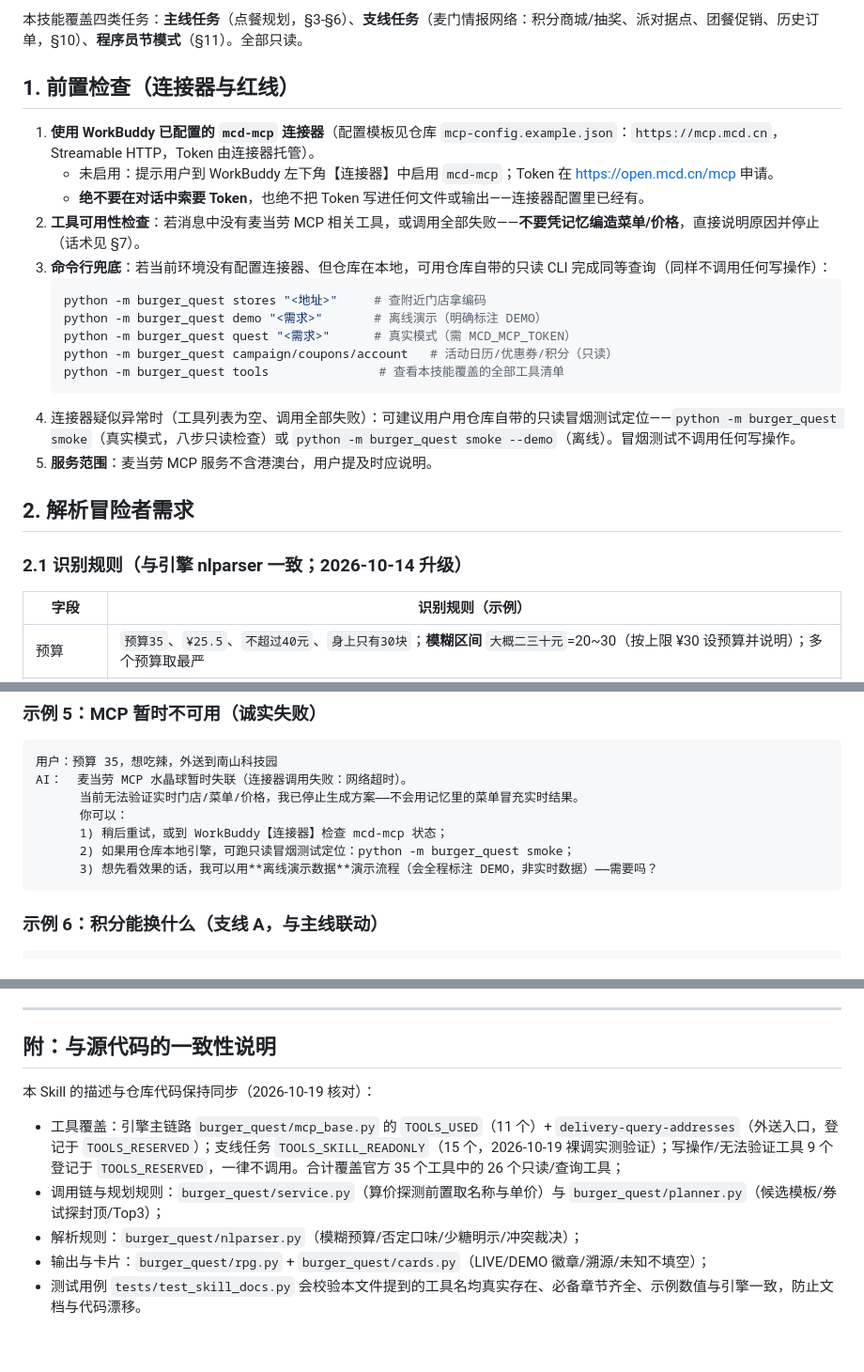
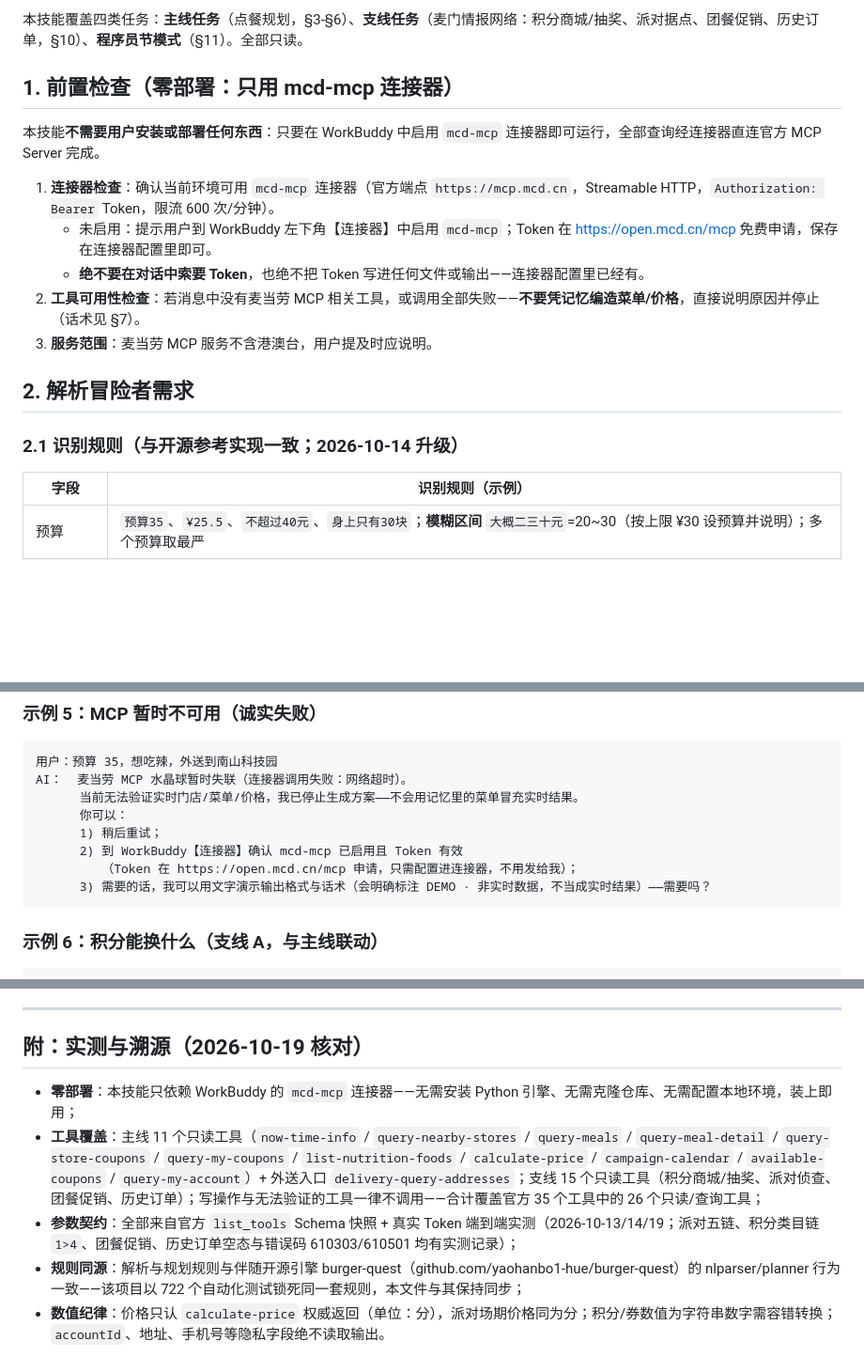
Before and after one commit to yaohanbo1-hue/burger-quest, a Markdown page: SKILL.md, 3 parts joined by grey strips. Shown at 94% size. Drawn GitHub-style; blank space fills up the shorter version.

Commit message:
refactor: SKILL.md 零部署化——移除全部仓库/CLI 依赖，只保留 mcd-mcp 连接器路径
- §1 前置检查重写：删去 python -m burger_quest CLI 兜底与冒烟测试建议，端点/Token 事实内联，明确「不需要用户安装或部署任何东西」
- §5 LIVE/DEMO 规则去仓库演示数据措辞，改为「任何非实时数据必须标注 DEMO」
- §6 成就卡：删 cards.py 仓库参考与 --card-html 命令，样式要点（#da291c/#ffc72c）内联，AI 直接产出 HTML/Markdown
- §9 示例 5：故障排查改为连接器检查，不再建议跑仓库冒烟测试
- §10 注脚去 MCP_INTEGRATION.md 依赖；§2.1/§4 标题「与引擎一致」改「与开源参考实现一致」
- 附录重写为「实测与溯源」：零部署声明 + 26 工具覆盖 + 参数契约实测日期 + 规则同源（附开源引擎链接）
- tests/test_skill_docs.py 22 例通过，全量 722 passed

````diff
--- a/SKILL.md
+++ b/SKILL.md
@@ -15,26 +15,19 @@ description: 麦门异世界 Burger Quest —— 基于麦当劳中国官方 MCP
 
 本技能覆盖四类任务：**主线任务**（点餐规划，§3-§6）、**支线任务**（麦门情报网络：积分商城/抽奖、派对据点、团餐促销、历史订单，§10）、**程序员节模式**（§11）。全部只读。
 
-## 1. 前置检查（连接器与红线）
+## 1. 前置检查（零部署：只用 mcd-mcp 连接器）
 
-1. **使用 WorkBuddy 已配置的 `mcd-mcp` 连接器**（配置模板见仓库 `mcp-config.example.json`：`https://mcp.mcd.cn`，Streamable HTTP，Token 由连接器托管）。
-   - 未启用：提示用户到 WorkBuddy 左下角【连接器】中启用 `mcd-mcp`；Token 在 https://open.mcd.cn/mcp 申请。
+本技能**不需要用户安装或部署任何东西**：只要在 WorkBuddy 中启用 `mcd-mcp` 连接器即可运行，全部查询经连接器直连官方 MCP Server 完成。
+
+1. **连接器检查**：确认当前环境可用 `mcd-mcp` 连接器（官方端点 `https://mcp.mcd.cn`，Streamable HTTP，`Authorization: Bearer` Token，限流 600 次/分钟）。
+   - 未启用：提示用户到 WorkBuddy 左下角【连接器】中启用 `mcd-mcp`；Token 在 https://open.mcd.cn/mcp 免费申请，保存在连接器配置里即可。
    - **绝不要在对话中索要 Token**，也绝不把 Token 写进任何文件或输出——连接器配置里已经有。
 2. **工具可用性检查**：若消息中没有麦当劳 MCP 相关工具，或调用全部失败——**不要凭记忆编造菜单/价格**，直接说明原因并停止（话术见 §7）。
-3. **命令行兜底**：若当前环境没有配置连接器、但仓库在本地，可用仓库自带的只读 CLI 完成同等查询（同样不调用任何写操作）：
-   ```bash
-   python -m burger_quest stores "<地址>"     # 查附近门店拿编码
-   python -m burger_quest demo "<需求>"       # 离线演示（明确标注 DEMO）
-   python -m burger_quest quest "<需求>"      # 真实模式（需 MCD_MCP_TOKEN）
-   python -m burger_quest campaign/coupons/account   # 活动日历/优惠券/积分（只读）
-   python -m burger_quest tools               # 查看本技能覆盖的全部工具清单
-   ```
-4. 连接器疑似异常时（工具列表为空、调用全部失败）：可建议用户用仓库自带的只读冒烟测试定位——`python -m burger_quest smoke`（真实模式，八步只读检查）或 `python -m burger_quest smoke --demo`（离线）。冒烟测试不调用任何写操作。
-5. **服务范围**：麦当劳 MCP 服务不含港澳台，用户提及时应说明。
+3. **服务范围**：麦当劳 MCP 服务不含港澳台，用户提及时应说明。
 
 ## 2. 解析冒险者需求
 
-### 2.1 识别规则（与引擎 nlparser 一致；2026-10-14 升级）
+### 2.1 识别规则（与开源参考实现一致；2026-10-14 升级）
 
 | 字段 | 识别规则（示例） |
 | --- | --- |
@@ -221,9 +210,10 @@ AI：  乐意效劳！不过我还缺一个关键信息：你在哪个位置附
 AI：  麦当劳 MCP 水晶球暂时失联（连接器调用失败：网络超时）。
       当前无法验证实时门店/菜单/价格，我已停止生成方案——不会用记忆里的菜单冒充实时结果。
       你可以：
-      1) 稍后重试，或到 WorkBuddy【连接器】检查 mcd-mcp 状态；
-      2) 如果用仓库本地引擎，可跑只读冒烟测试定位：python -m burger_quest smoke；
-      3) 想先看效果的话，我可以用**离线演示数据**演示流程（会全程标注 DEMO，非实时数据）——需要吗？
+      1) 稍后重试；
+      2) 到 WorkBuddy【连接器】确认 mcd-mcp 已启用且 Token 有效
+         （Token 在 https://open.mcd.cn/mcp 申请，只需配置进连接器，不用发给我）；
+      3) 需要的话，我可以用文字演示输出格式与话术（会明确标注 DEMO · 非实时数据，不当成实时结果）——需要吗？
 ```
 
 ### 示例 6：积分能换什么（支线 A，与主线联动）
@@ -337,11 +327,10 @@ AI：  🎉 派对据点侦查（LIVE · 麦当劳 MCP 实时数据）
 
 ---
 
-## 附：与源代码的一致性说明
+## 附：实测与溯源（2026-10-19 核对）
 
-本 Skill 的描述与仓库代码保持同步（2026-10-19 核对）：
-- 工具覆盖：引擎主链路 `burger_quest/mcp_base.py` 的 `TOOLS_USED`（11 个）+ `delivery-query-addresses`（外送入口，登记于 `TOOLS_RESERVED`）；支线任务 `TOOLS_SKILL_READONLY`（15 个，2026-10-19 裸调实测验证）；写操作/无法验证工具 9 个登记于 `TOOLS_RESERVED`，一律不调用。合计覆盖官方 35 个工具中的 26 个只读/查询工具；
-- 调用链与规划规则：`burger_quest/service.py`（算价探测前置取名称与单价）与 `burger_quest/planner.py`（候选模板/券试探封顶/Top3）；
-- 解析规则：`burger_quest/nlparser.py`（模糊预算/否定口味/少糖明示/冲突裁决）；
-- 输出与卡片：`burger_quest/rpg.py` + `burger_quest/cards.py`（LIVE/DEMO 徽章/溯源/未知不填空）；
-- 测试用例 `tests/test_skill_docs.py` 会校验本文件提到的工具名均真实存在、必备章节齐全、示例数值与引擎一致，防止文档与代码漂移。
+- **零部署**：本技能只依赖 WorkBuddy 的 `mcd-mcp` 连接器——无需安装 Python 引擎、无需克隆仓库、无需配置本地环境，装上即用；
+- **工具覆盖**：主线 11 个只读工具（`now-time-info` / `query-nearby-stores` / `query-meals` / `query-meal-detail` / `query-store-coupons` / `query-my-coupons` / `list-nutrition-foods` / `calculate-price` / `campaign-calendar` / `available-coupons` / `query-my-account`）+ 外送入口 `delivery-query-addresses`；支线 15 个只读工具（积分商城/抽奖、派对侦查、团餐促销、历史订单）；写操作与无法验证的工具一律不调用——合计覆盖官方 35 个工具中的 26 个只读/查询工具；
+- **参数契约**：全部来自官方 `list_tools` Schema 快照 + 真实 Token 端到端实测（2026-10-13/14/19；派对五链、积分类目链 `1>4`、团餐促销、历史订单空态与错误码 610303/610501 均有实测记录）；
+- **规则同源**：解析与规划规则与伴随开源引擎 burger-quest（github.com/yaohanbo1-hue/burger-quest）的 nlparser/planner 行为一致——该项目以 722 个自动化测试锁死同一套规则，本文件与其保持同步；
+- **数值纪律**：价格只认 `calculate-price` 权威返回（单位：分），派对场期价格同为分；积分/券数值为字符串数字需容错转换；`accountId`、地址、手机号等隐私字段绝不读取输出。
````
Also changed, not shown: other parts of SKILL.md (+4 -8 lines).
